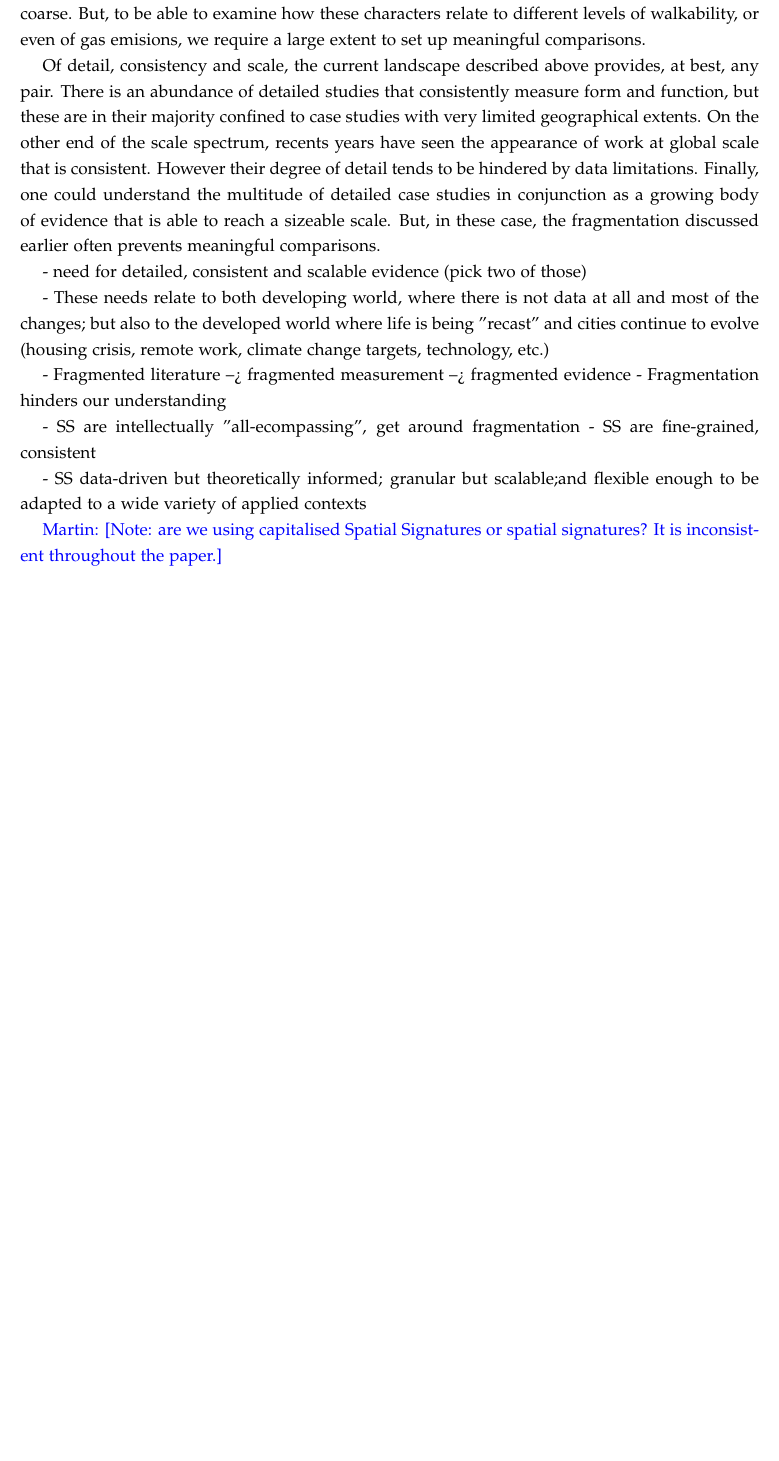
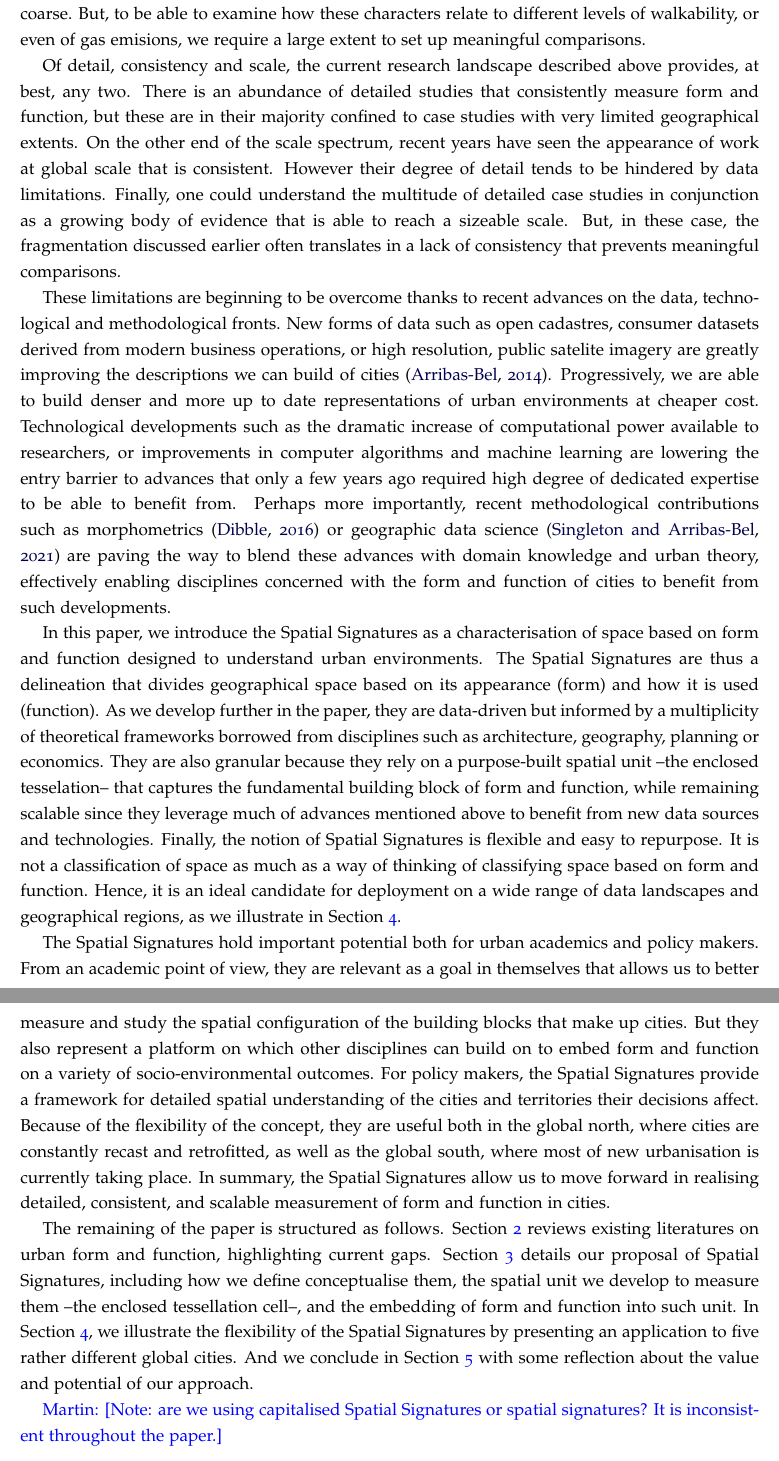
Before and after one commit to urbangrammarai/spatial_signatures_concept, a LaTeX paper (paper/spatial_signatures.tex, which reads paper/refs.bib, paper/ss_1.tex): part of page 3 of 18 before the commit and two parts of pages 3 and 4 of 19 after it, the two joined at a grey line, cut so that both start at the same text, the shorter picture padded with empty space. Compiled offline with pdfLaTeX; a LaTeX package or settings file that is missing is left out.

Commit message:
Complete intro

```diff
--- a/paper/refs.bib
+++ b/paper/refs.bib
@@ -0,0 +6 @@
+  number={1},
--- a/paper/ss_1.tex
+++ b/paper/ss_1.tex
@@ -92,38 +92,98 @@ even of gas emisions, we require a large extent to set up meaningful
 comparisons.
 
 % What we currently have
-Of detail, consistency and scale, the current landscape described above
-provides, at best, any pair.
+Of detail, consistency and scale, the current research landscape described above
+provides, at best, any two.
 %
 There is an abundance of detailed studies that consistently measure form and
 function, but these are in their majority confined to case studies with very
 limited geographical extents.
 %
-On the other end of the scale spectrum, recents years have seen the appearance
+On the other end of the scale spectrum, recent years have seen the appearance
 of work at global scale that is consistent. However their degree of detail
 tends to be hindered by data limitations.
 %
 Finally, one could understand the multitude of detailed case studies in
 conjunction as a growing body of evidence that is able to reach a sizeable
-scale. But, in these case, the fragmentation discussed earlier often prevents
-meaningful comparisons.
+scale. But, in these case, the fragmentation discussed earlier often
+translates in a lack of consistency that prevents meaningful comparisons.
 
 % Opportunities
+These limitations are beginning to be overcome thanks to
+recent advances on the data, technological and methodological fronts.
 %% data
+New forms of data such as open cadastres, consumer datasets derived from
+modern business operations, or high resolution, public satelite imagery are
+greatly improving the descriptions we can build of cities
+\citep{arribas2014accidental}. Progressively, we are able to build denser and
+more up to date representations of urban environments at cheaper cost.
+%% technology
+Technological developments such as the dramatic increase of computational
+power available to researchers, or improvements in computer algorithms and machine
+learning are lowering the entry barrier to advances that only a few years ago
+required high degree of dedicated expertise to be able to benefit from.
 %% methodologies (morphometrics, GDS)
-%% technology
+Perhaps more importantly, recent methodological contributions such as
+morphometrics \citep{dibble2016urban} or geographic data science
+\citep{singleton2021geographic} are paving the way to blend these advances
+with domain knowledge and urban theory, effectively enabling disciplines
+concerned with the form and function of cities to benefit from such
+developments.
 
 % Preview
+In this paper, we introduce the Spatial Signatures as a characterisation of
+space based on form and function designed to understand urban environments.
 %% What: form and function
+The Spatial Signatures are thus a delineation that divides geographical space
+based on its appearance (form) and how it is used (function).
 %% Benefits
-%%% interdisciplinary, all-encompassing, not universal though!
+%%% Data-driven, theory-informed
+As we develop further in the paper, they are data-driven but informed by
+a multiplicity of theoretical frameworks borrowed from disciplines such as
+architecture, geography, planning or economics.
+%%% Granular but scalable
+They are also granular because they rely on a purpose-built spatial unit --the
+enclosed tesselation-- that captures the fundamental building block of form
+and function, while remaining scalable since they leverage much of advances
+mentioned above to benefit from new data sources and technologies.
+%%% Flexible to repurpose (though not universal!)
+Finally, the notion of Spatial Signatures is flexible and easy to repurpose.
+It is not a classification of space as much as a way of thinking of
+classifying space based on form and function. Hence, it is an ideal candidate
+for deployment on a wide range of data landscapes and geographical regions, as
+we illustrate in Section \ref{sec:app}.
 
-% Academic relevance
-
-% Relevance for policy
+% Relevance
+The Spatial Signatures hold important potential both for urban academics and
+policy makers.
+%% Academic
+From an academic point of view, they are relevant as a goal in themselves
+that allows us to better measure and study the spatial configuration of the
+building blocks that make up cities. But they also represent a platform on
+which other disciplines can build on to embed form and function on a variety
+of socio-environmental outcomes.
+%% Policy
+For policy makers, the Spatial Signatures provide a framework for detailed
+spatial understanding of the cities and territories their decisions affect.
+Because of the flexibility of the concept, they are useful both in the global
+north, where cities are constantly recast and retrofitted, as well as the
+global south, where most of new urbanisation is currently taking place.
+%
+In summary, the Spatial Signatures allow us to move forward in realising
+detailed, consistent, and scalable measurement of form and function in
+cities.
 
 % Remainder structure of the paper
-
+The remaining of the paper is structured as follows. Section \ref{sec:lit}
+reviews existing literatures on urban form and function, highlighting current
+gaps. Section \ref{sec:ss} details our proposal of Spatial Signatures,
+including how we define conceptualise them, the spatial unit we develop to
+measure them --the enclosed tessellation cell--, and the embedding of form and
+function into such unit. In Section \ref{sec:app}, we illustrate the
+flexibility of the Spatial Signatures by presenting an application to five
+rather different global cities. And we conclude in Section
+\ref{sec:conclusions} with some reflection about the value and potential of
+our approach.
 
 
 
@@ -131,20 +191,20 @@ meaningful comparisons.
 % Bits to make sure to mention
 %--------------------------------------------------
 
-- need for detailed, consistent and scalable evidence (pick two of those)
 
-- These needs relate to both developing world, where there is not data at all
-  and most of the changes; but also to the developed world where life is being
-  "recast" and cities continue to evolve (housing crisis, remote work, climate
-  change targets, technology, etc.)
 
-- Fragmented literature --> fragmented measurement --> fragmented evidence
-- Fragmentation hinders our understanding
+%+ These needs relate to both developing world, where there is not data at all
+%  and most of the changes; but also to the developed world where life is being
+%  "recast" and cities continue to evolve (housing crisis, remote work, climate
+%  change targets, technology, etc.)
 
-- SS are intellectually "all-ecompassing", get around fragmentation
-- SS are fine-grained, consistent
 
-- SS data-driven but theoretically informed; granular but scalable;and flexible enough to be adapted to a wide variety of applied contexts
+%+ SS are fine-grained, consistent
+%+ SS data-driven but theoretically informed; granular but scalable;and flexible enough to be adapted to a wide variety of applied contexts
+%x SS are intellectually "all-ecompassing", get around fragmentation
+%+ need for detailed, consistent and scalable evidence (pick two of those)
+%+ Fragmented literature --> fragmented measurement --> fragmented evidence
+%+ Fragmentation hinders our understanding
 
 
 \martin{Note: are we using capitalised Spatial Signatures or spatial signatures? It is inconsistent throughout the paper.}
```
Also changed, not shown: paper/ss_3a.tex (+1 -1 lines), paper/ss_5.tex (line endings or trailing spaces), paper/refs.bib (19 more changed lines), paper/ss_1.tex (6 more changed lines).
